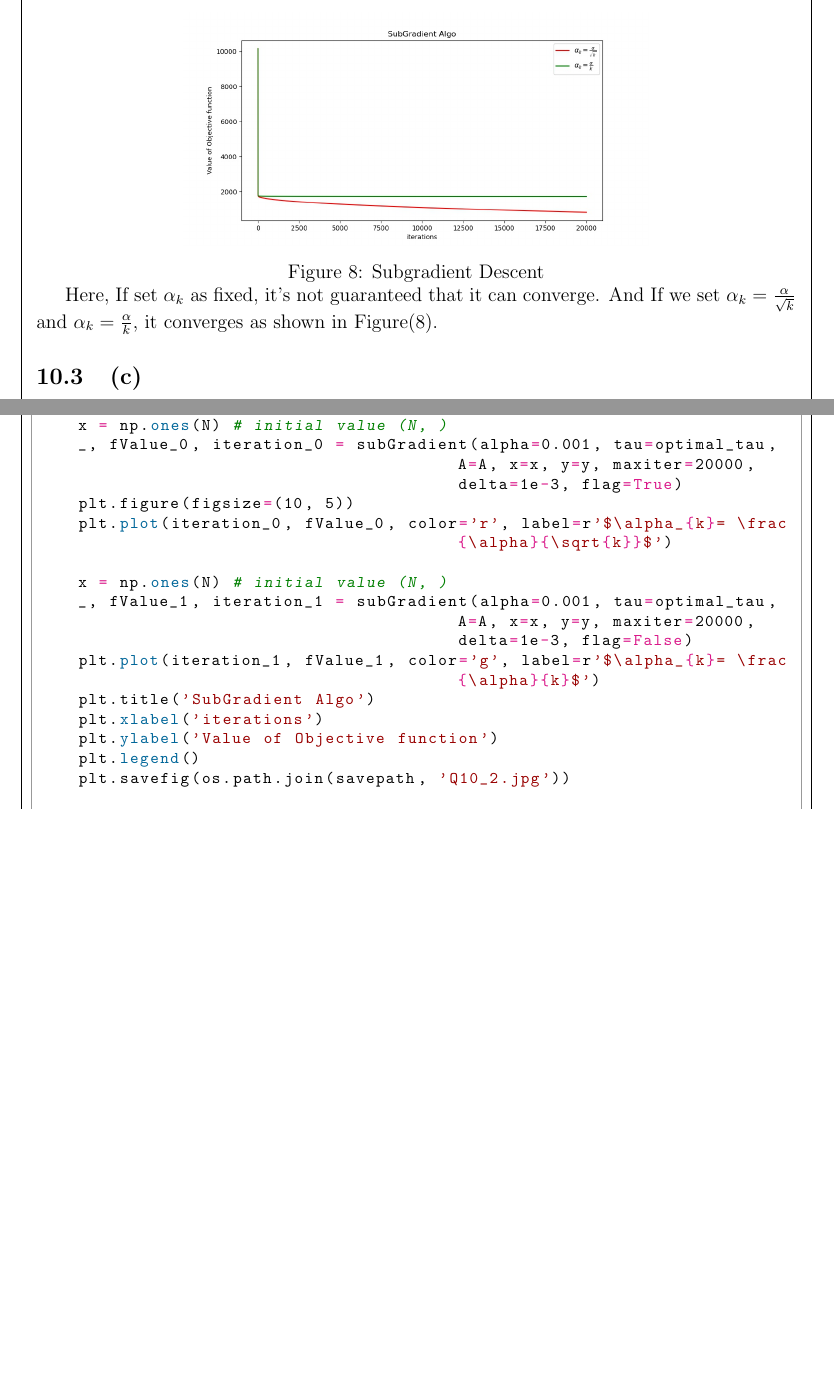
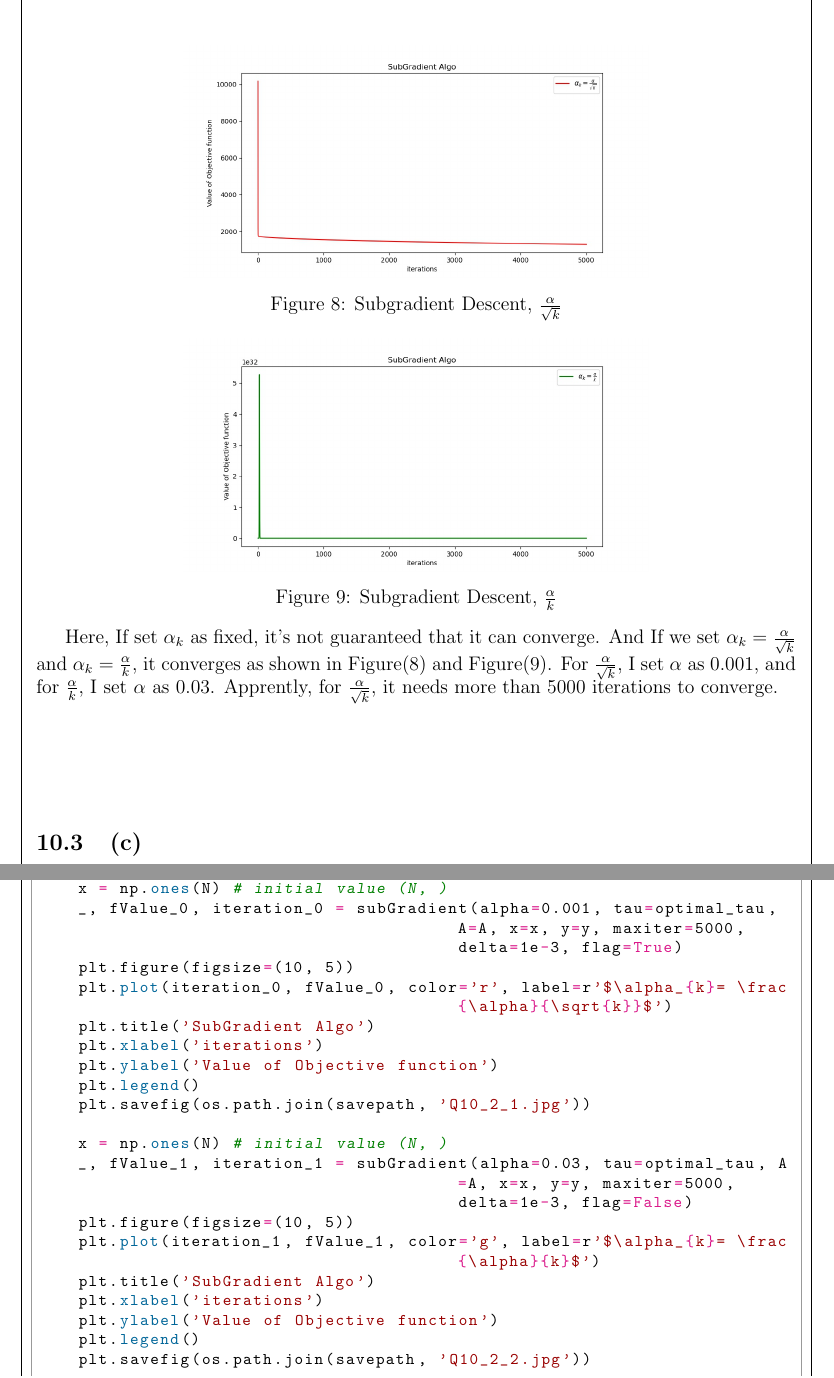
Before and after one commit to masqueraderx/Convex-Optimization, a LaTeX problem sheet (assignment/hw05/hw05/hw05.tex): two parts of pages 12 and 16 of 16 before the commit and two parts of pages 12 and 16 of 17 after it, joined at a grey line, cut at the place of the change, the shorter picture padded with empty space. Compiled offline with pdfLaTeX.

Commit message:
update Q10

```diff
--- a/assignment/hw05/hw05/hw05.tex
+++ b/assignment/hw05/hw05/hw05.tex
@@ -577,12 +577,21 @@
 
         \subsection{(b)}
         {\centering
-        \includegraphics[width=10cm, height=5cm]{Q10_2.jpg}
-        \captionof{figure}{Subgradient Descent}
+        \includegraphics[width=10cm, height=5cm]{Q10_2_1.jpg}
+        \captionof{figure}{Subgradient Descent, $\frac{\alpha}{\sqrt{k}}$}
+        }
+
+        {\centering
+        \includegraphics[width=10cm, height=5cm]{Q10_2_2.jpg}
+        \captionof{figure}{Subgradient Descent, $\frac{\alpha}{k}$}
         }
         Here, If set $\alpha_{k}$ as fixed, it's not guaranteed that it can
         converge. And If we set $\alpha_{k}=\frac{\alpha}{\sqrt{k}}$ and $\alpha_{k}
-        =\frac{\alpha}{k}$, it converges as shown in Figure(8).
+        =\frac{\alpha}{k}$, it converges as shown in Figure(8) and Figure(9).
+        For $\frac{\alpha}{\sqrt{k}}$, I set $\alpha$ as 0.001, and for
+        $\frac{\alpha}{k}$, I set $\alpha$ as 0.03. Apprently, for
+        $\frac{\alpha}{\sqrt{k}}$, it needs more than 5000 iterations to
+        converge.
 
         \subsection{(c)}
         {\centering
@@ -783,18 +792,24 @@ if __name__ == '__main__':
 
     ######################## Q2 #######################
     x = np.ones(N) # initial value (N, )
-    _, fValue_0, iteration_0 = subGradient(alpha=0.001, tau=optimal_tau, A=A, x=x, y=y, maxiter=20000, delta=1e-3, flag=True)
+    _, fValue_0, iteration_0 = subGradient(alpha=0.001, tau=optimal_tau, A=A, x=x, y=y, maxiter=5000, delta=1e-3, flag=True)
     plt.figure(figsize=(10, 5))
     plt.plot(iteration_0, fValue_0, color='r', label=r'$\alpha_{k}= \frac{\alpha}{\sqrt{k}}$')
+    plt.title('SubGradient Algo')
+    plt.xlabel('iterations')
+    plt.ylabel('Value of Objective function')
+    plt.legend()
+    plt.savefig(os.path.join(savepath, 'Q10_2_1.jpg'))
 
     x = np.ones(N) # initial value (N, )
-    _, fValue_1, iteration_1 = subGradient(alpha=0.001, tau=optimal_tau, A=A, x=x, y=y, maxiter=20000, delta=1e-3, flag=False)
+    _, fValue_1, iteration_1 = subGradient(alpha=0.03, tau=optimal_tau, A=A, x=x, y=y, maxiter=5000, delta=1e-3, flag=False)
+    plt.figure(figsize=(10, 5))
     plt.plot(iteration_1, fValue_1, color='g', label=r'$\alpha_{k}= \frac{\alpha}{k}$')
     plt.title('SubGradient Algo')
     plt.xlabel('iterations')
     plt.ylabel('Value of Objective function')
     plt.legend()
-    plt.savefig(os.path.join(savepath, 'Q10_2.jpg'))
+    plt.savefig(os.path.join(savepath, 'Q10_2_2.jpg'))
 
     ######################## Q3 #######################
     x = np.ones(N) # initial value (N, )
```
Also changed, not shown: assignment/hw05/hw05/Q10_2.jpg (deleted), assignment/hw05/hw05/Q10_2_1.jpg (added), assignment/hw05/hw05/Q10_2_2.jpg (added), assignment/hw05/hw05/hw05.pdf, 6 other files.
